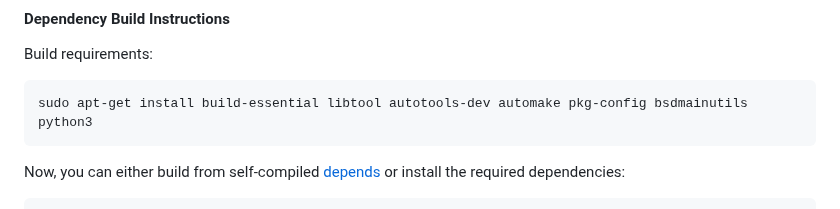
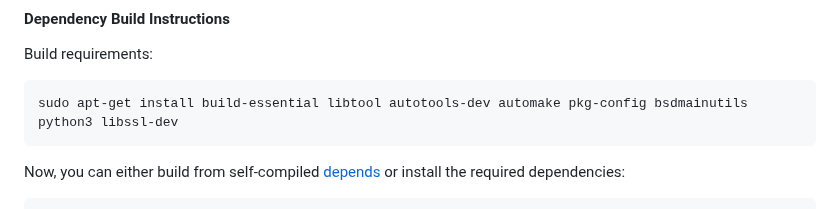
Before and after one commit to koh-gt/ferrite-core, a Markdown page: doc/build-unix.md, the part around the change. Drawn GitHub-style.

Commit message:
Update build-unix.md - Fix Broken Linux Compiling Dependancies Instruction

```diff
--- a/doc/build-unix.md
+++ b/doc/build-unix.md
@@ -88,7 +88,7 @@ Finally, clang (often less resource hungry) can be used instead of gcc, which is
 
 Build requirements:
 
-    sudo apt-get install build-essential libtool autotools-dev automake pkg-config bsdmainutils python3
+    sudo apt-get install build-essential libtool autotools-dev automake pkg-config bsdmainutils python3 libssl-dev
 
 Now, you can either build from self-compiled [depends](/depends/README.md) or install the required dependencies:
 
```
